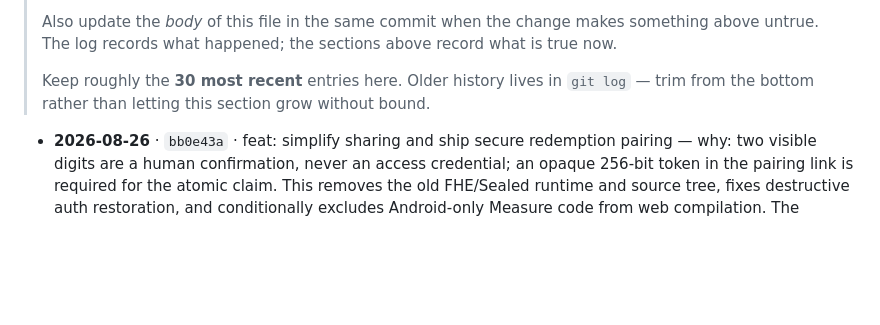
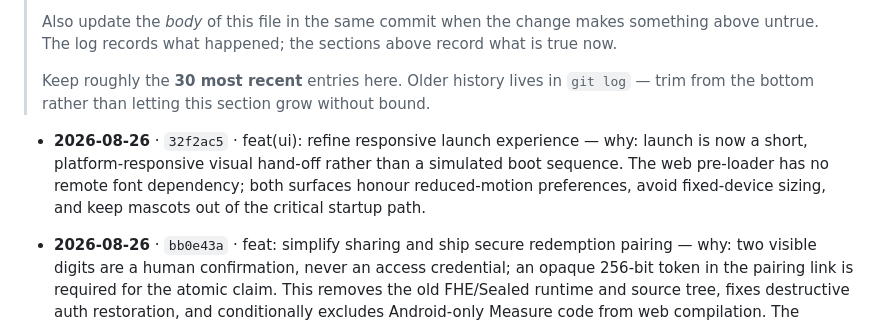
Before and after one commit to https-shubhamsahu/NON_SUS, a Markdown page: AGENTS.md, the part around the change. Rendered like a GitHub page; blank space fills up the shorter version.

Commit message:
docs(agents): log responsive launch experience

```diff
--- a/AGENTS.md
+++ b/AGENTS.md
@@ -481,6 +481,11 @@ codebase — assume still outstanding unless you know otherwise.
 
 <!-- CHANGELOG:INSERT -->
 
+- **2026-08-26** · `32f2ac5` · feat(ui): refine responsive launch experience — why:
+  launch is now a short, platform-responsive visual hand-off rather than a simulated boot sequence.
+  The web pre-loader has no remote font dependency; both surfaces honour reduced-motion preferences,
+  avoid fixed-device sizing, and keep mascots out of the critical startup path.
+
 - **2026-08-26** · `bb0e43a` · feat: simplify sharing and ship secure redemption pairing — why:
   two visible digits are a human confirmation, never an access credential; an opaque 256-bit token
   in the pairing link is required for the atomic claim. This removes the old FHE/Sealed runtime and
```
